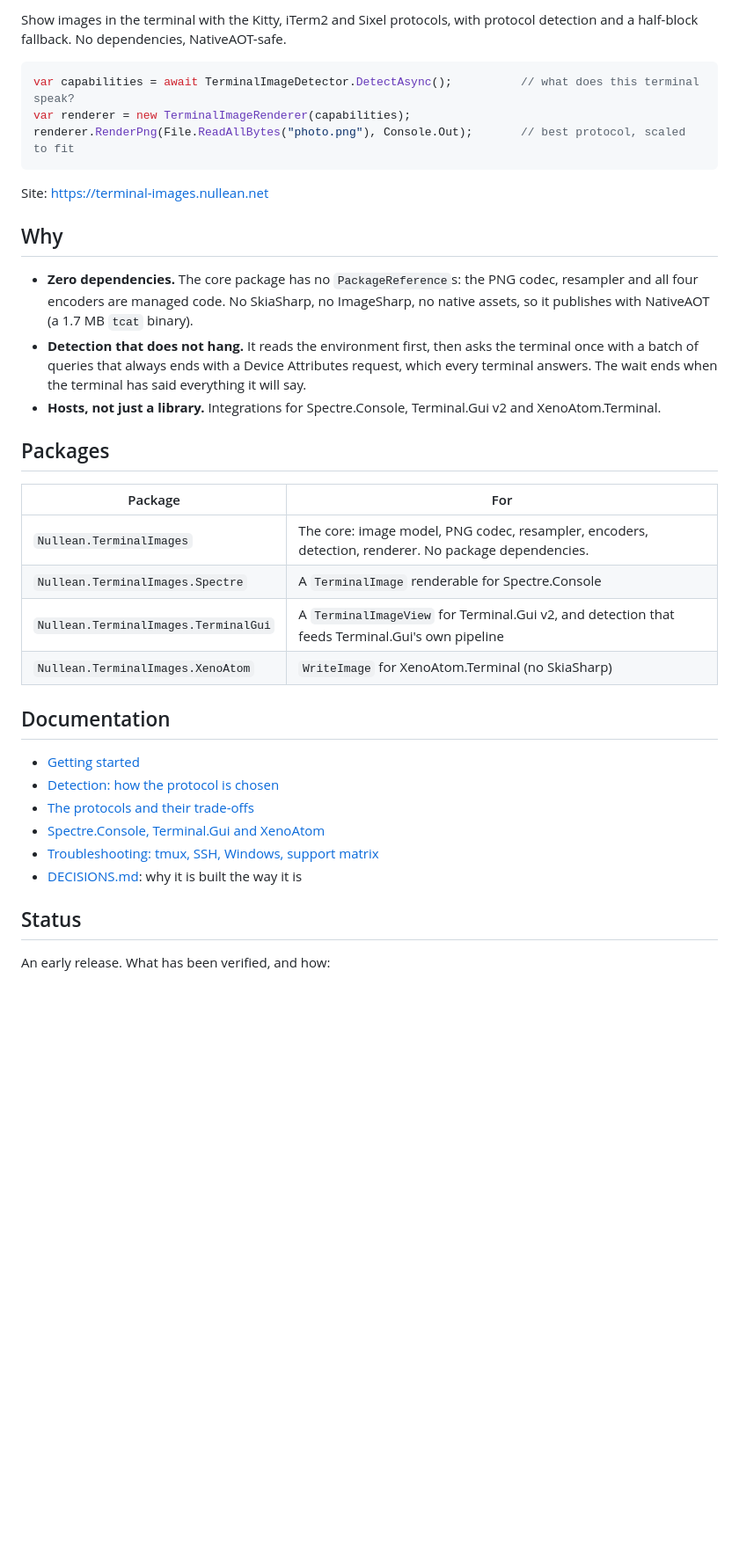
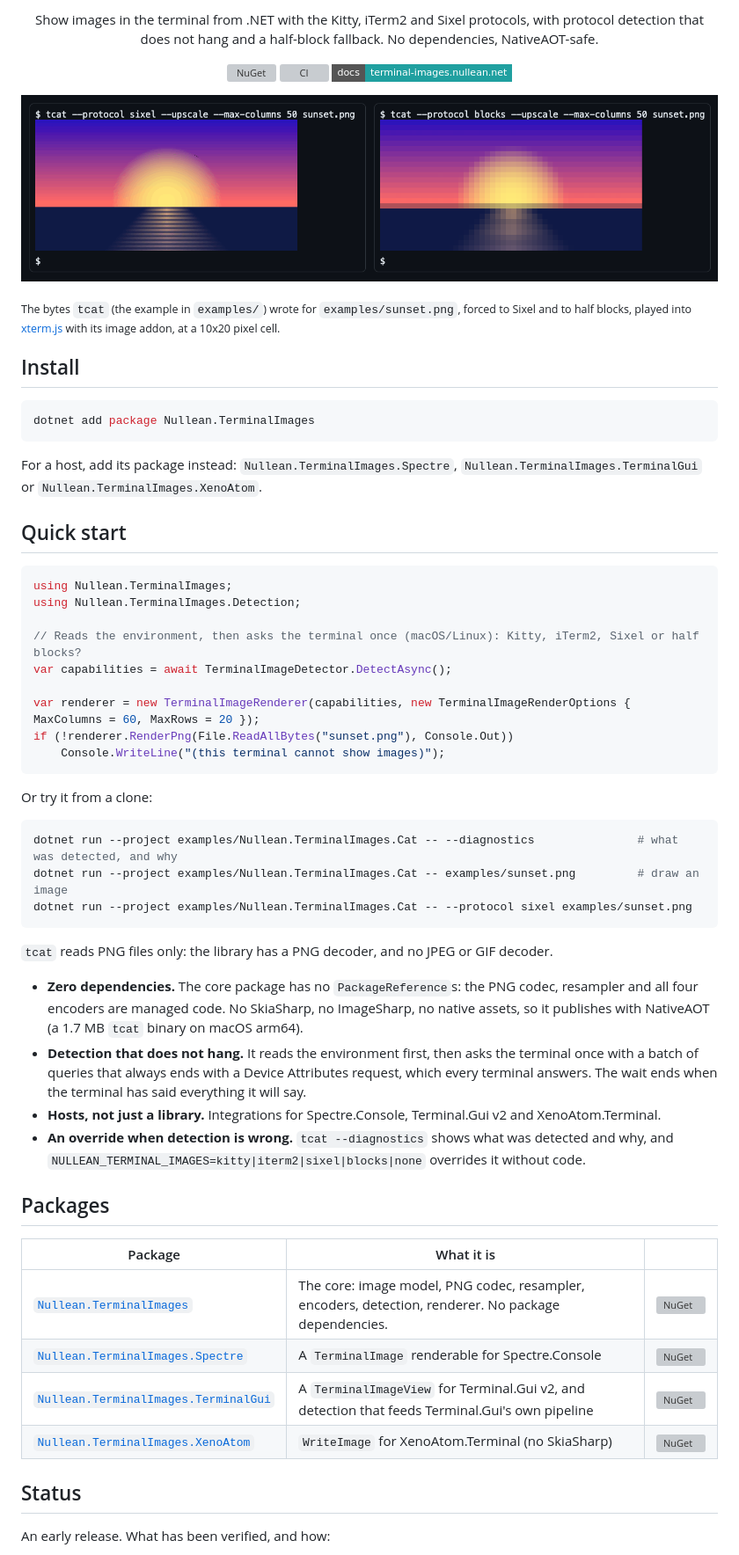
Before and after one commit to nullean/terminal-images, a Markdown page: README.md, the part around one of its changes. Shown at 88% size. Rendered like a GitHub page; pictures changed too: docs/images/tcat-sixel-and-half-blocks.png (added); badges without logos; blank space fills up the shorter version; grey boxes are pictures that could not be loaded.

````diff
--- a/README.md
+++ b/README.md
@@ -2,40 +9,67 @@
 
-Show images in the terminal with the Kitty, iTerm2 and Sixel protocols, with protocol detection and a half-block
-fallback. No dependencies, NativeAOT-safe.
+<p align="center">Show images in the terminal from .NET with the Kitty, iTerm2 and Sixel protocols, with protocol detection that does not hang and a half-block fallback. No dependencies, NativeAOT-safe.</p>
+
+<p align="center">
+  <a href="https://www.nuget.org/packages/Nullean.TerminalImages"><img src="https://img.shields.io/nuget/v/Nullean.TerminalImages?style=flat-square" alt="NuGet"></a>
+  <a href="https://github.com/nullean/terminal-images/actions/workflows/ci.yml"><img src="https://img.shields.io/github/actions/workflow/status/nullean/terminal-images/ci.yml?branch=main&style=flat-square&label=ci" alt="CI"></a>
+  <a href="https://terminal-images.nullean.net"><img src="https://img.shields.io/badge/docs-terminal--images.nullean.net-20a0a0?style=flat-square" alt="Docs"></a>
+</p>
+
+![examples/sunset.png drawn by tcat with the Sixel protocol, and with the half-block fallback](docs/images/tcat-sixel-and-half-blocks.png)
+
+<sub>The bytes `tcat` (the example in `examples/`) wrote for `examples/sunset.png`, forced to Sixel and to half
+blocks, played into [xterm.js](https://xtermjs.org) with its image addon, at a 10x20 pixel cell.</sub>
+
+## Install
+
+```sh
+dotnet add package Nullean.TerminalImages
+```
+
+For a host, add its package instead: `Nullean.TerminalImages.Spectre`, `Nullean.TerminalImages.TerminalGui` or
+`Nullean.TerminalImages.XenoAtom`.
+
+## Quick start
 
 ```csharp
-var capabilities = await TerminalImageDetector.DetectAsync();          // what does this terminal speak?
-var renderer = new TerminalImageRenderer(capabilities);
-renderer.RenderPng(File.ReadAllBytes("photo.png"), Console.Out);       // best protocol, scaled to fit
+using Nullean.TerminalImages;
+using Nullean.TerminalImages.Detection;
+
+// Reads the environment, then asks the terminal once (macOS/Linux): Kitty, iTerm2, Sixel or half blocks?
+var capabilities = await TerminalImageDetector.DetectAsync();
+
+var renderer = new TerminalImageRenderer(capabilities, new TerminalImageRenderOptions { MaxColumns = 60, MaxRows = 20 });
+if (!renderer.RenderPng(File.ReadAllBytes("sunset.png"), Console.Out))
+	Console.WriteLine("(this terminal cannot show images)");
 ```
 
-Site: <https://terminal-images.nullean.net>
+Or try it from a clone:
 
-## Why
+```sh
+dotnet run --project examples/Nullean.TerminalImages.Cat -- --diagnostics               # what was detected, and why
+dotnet run --project examples/Nullean.TerminalImages.Cat -- examples/sunset.png         # draw an image
+dotnet run --project examples/Nullean.TerminalImages.Cat -- --protocol sixel examples/sunset.png
+```
+
+`tcat` reads PNG files only: the library has a PNG decoder, and no JPEG or GIF decoder.
 
 - **Zero dependencies.** The core package has no `PackageReference`s: the PNG codec, resampler and all four encoders are
-  managed code. No SkiaSharp, no ImageSharp, no native assets, so it publishes with NativeAOT (a 1.7 MB `tcat` binary).
+  managed code. No SkiaSharp, no ImageSharp, no native assets, so it publishes with NativeAOT (a 1.7 MB `tcat` binary
+  on macOS arm64).
 - **Detection that does not hang.** It reads the environment first, then asks the terminal once with a batch of queries that always
   ends with a Device Attributes request, which every terminal answers. The wait ends when the terminal has said everything it will say.
 - **Hosts, not just a library.** Integrations for Spectre.Console, Terminal.Gui v2 and XenoAtom.Terminal.
+- **An override when detection is wrong.** `tcat --diagnostics` shows what was detected and why, and
+  `NULLEAN_TERMINAL_IMAGES=kitty|iterm2|sixel|blocks|none` overrides it without code.
 
 ## Packages
 
-| Package | For |
-|---|---|
-| `Nullean.TerminalImages` | The core: image model, PNG codec, resampler, encoders, detection, renderer. No package dependencies. |
-| `Nullean.TerminalImages.Spectre` | A `TerminalImage` renderable for Spectre.Console |
-| `Nullean.TerminalImages.TerminalGui` | A `TerminalImageView` for Terminal.Gui v2, and detection that feeds Terminal.Gui's own pipeline |
-| `Nullean.TerminalImages.XenoAtom` | `WriteImage` for XenoAtom.Terminal (no SkiaSharp) |
-
-## Documentation
-
-- [Getting started](docs/getting-started/index.md)
-- [Detection: how the protocol is chosen](docs/detection/index.md)
-- [The protocols and their trade-offs](docs/protocols/index.md)
-- [Spectre.Console, Terminal.Gui and XenoAtom](docs/integrations/index.md)
-- [Troubleshooting: tmux, SSH, Windows, support matrix](docs/troubleshooting/index.md)
-- [DECISIONS.md](DECISIONS.md): why it is built the way it is
+| Package | What it is | |
+|---|---|---|
+| [`Nullean.TerminalImages`](src/Nullean.TerminalImages/README.md) | The core: image model, PNG codec, resampler, encoders, detection, renderer. No package dependencies. | [![NuGet](https://img.shields.io/nuget/v/Nullean.TerminalImages?style=flat-square)](https://www.nuget.org/packages/Nullean.TerminalImages) |
+| [`Nullean.TerminalImages.Spectre`](src/Nullean.TerminalImages.Spectre/README.md) | A `TerminalImage` renderable for Spectre.Console | [![NuGet](https://img.shields.io/nuget/v/Nullean.TerminalImages.Spectre?style=flat-square)](https://www.nuget.org/packages/Nullean.TerminalImages.Spectre) |
+| [`Nullean.TerminalImages.TerminalGui`](src/Nullean.TerminalImages.TerminalGui/README.md) | A `TerminalImageView` for Terminal.Gui v2, and detection that feeds Terminal.Gui's own pipeline | [![NuGet](https://img.shields.io/nuget/v/Nullean.TerminalImages.TerminalGui?style=flat-square)](https://www.nuget.org/packages/Nullean.TerminalImages.TerminalGui) |
+| [`Nullean.TerminalImages.XenoAtom`](src/Nullean.TerminalImages.XenoAtom/README.md) | `WriteImage` for XenoAtom.Terminal (no SkiaSharp) | [![NuGet](https://img.shields.io/nuget/v/Nullean.TerminalImages.XenoAtom?style=flat-square)](https://www.nuget.org/packages/Nullean.TerminalImages.XenoAtom) |
 
 ## Status
 
````
Also changed, not shown: other parts of README.md (+20 -14 lines), src/Nullean.TerminalImages.Spectre/README.md (added, +42 -0 lines), src/Nullean.TerminalImages.TerminalGui/README.md (added, +52 -0 lines), src/Nullean.TerminalImages.XenoAtom/README.md (added, +42 -0 lines), src/Nullean.TerminalImages/README.md (added, +49 -0 lines), 1 other file.
